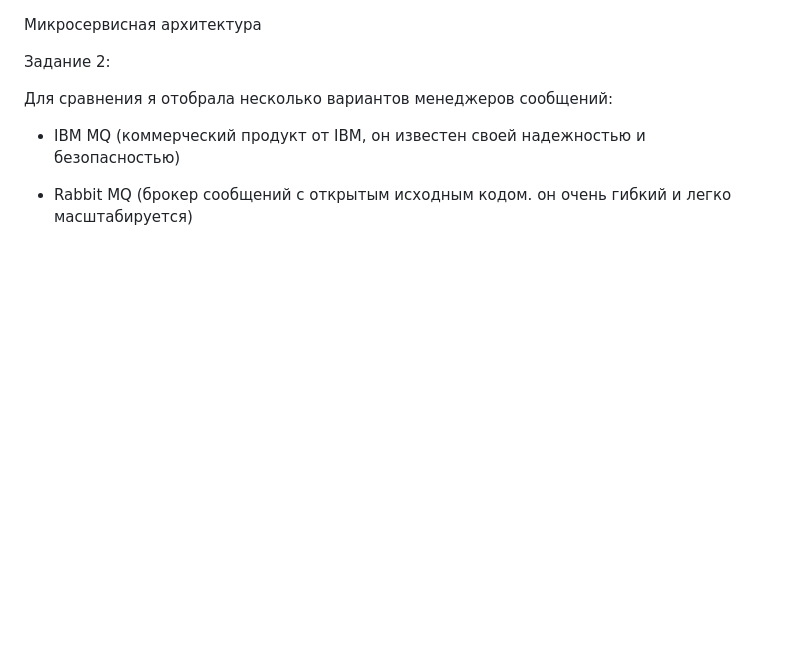
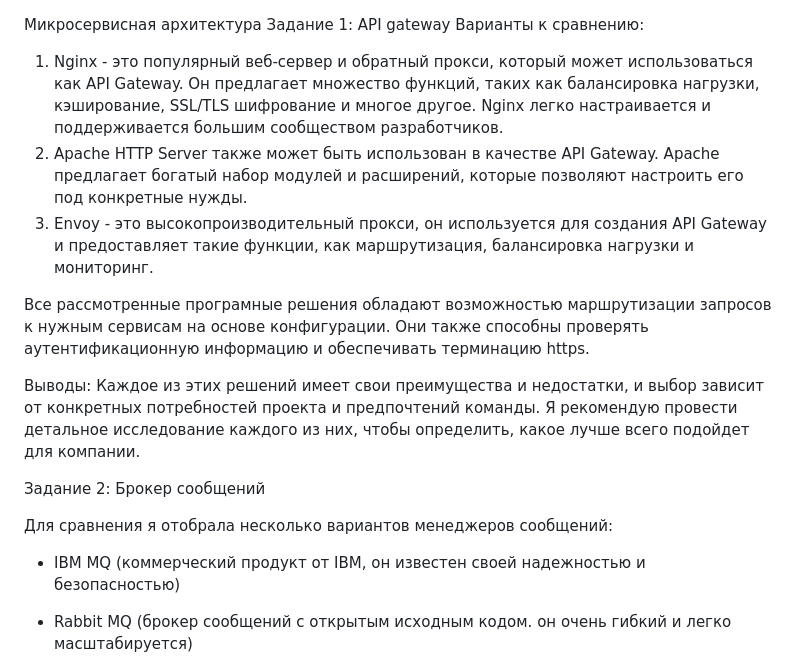
Before and after one commit to Lokkie7/StudyDevOPS, a Markdown page: Микросервисная архитектура/Принципы/readme.md, the part around the change. Drawn GitHub-style; blank space fills up the shorter version.

```diff
--- a/Микросервисная архитектура/Принципы/readme.md
+++ b/Микросервисная архитектура/Принципы/readme.md
@@ -1,7 +1,15 @@
 Микросервисная архитектура
+Задание 1: API gateway
+Варианты к сравнению:
+1. Nginx - это популярный веб-сервер и обратный прокси, который может использоваться как API Gateway. Он предлагает множество функций, таких как балансировка нагрузки, кэширование, SSL/TLS шифрование и многое другое. Nginx легко настраивается и поддерживается большим сообществом разработчиков.
+2. Apache HTTP Server также может быть использован в качестве API Gateway. Apache предлагает богатый набор модулей и расширений, которые позволяют настроить его под конкретные нужды.
+3. Envoy - это высокопроизводительный прокси, он используется для создания API Gateway и предоставляет такие функции, как маршрутизация, балансировка нагрузки и мониторинг.
 
+Все рассмотренные програмные решения обладают возможностью маршрутизации запросов к нужным сервисам на основе конфигурации. Они также способны проверять аутентификационную информацию и обеспечивать терминацию https.
 
-Задание 2:
+Выводы: Каждое из этих решений имеет свои преимущества и недостатки, и выбор зависит от конкретных потребностей проекта и предпочтений команды. Я рекомендую провести детальное исследование каждого из них, чтобы определить, какое лучше всего подойдет для компании.
+
+Задание 2: Брокер сообщений
 
 Для сравнения я отобрала несколько вариантов менеджеров сообщений:
 - IBM MQ (коммерческий продукт от IBM, он известен своей надежностью и безопасностью)
```
